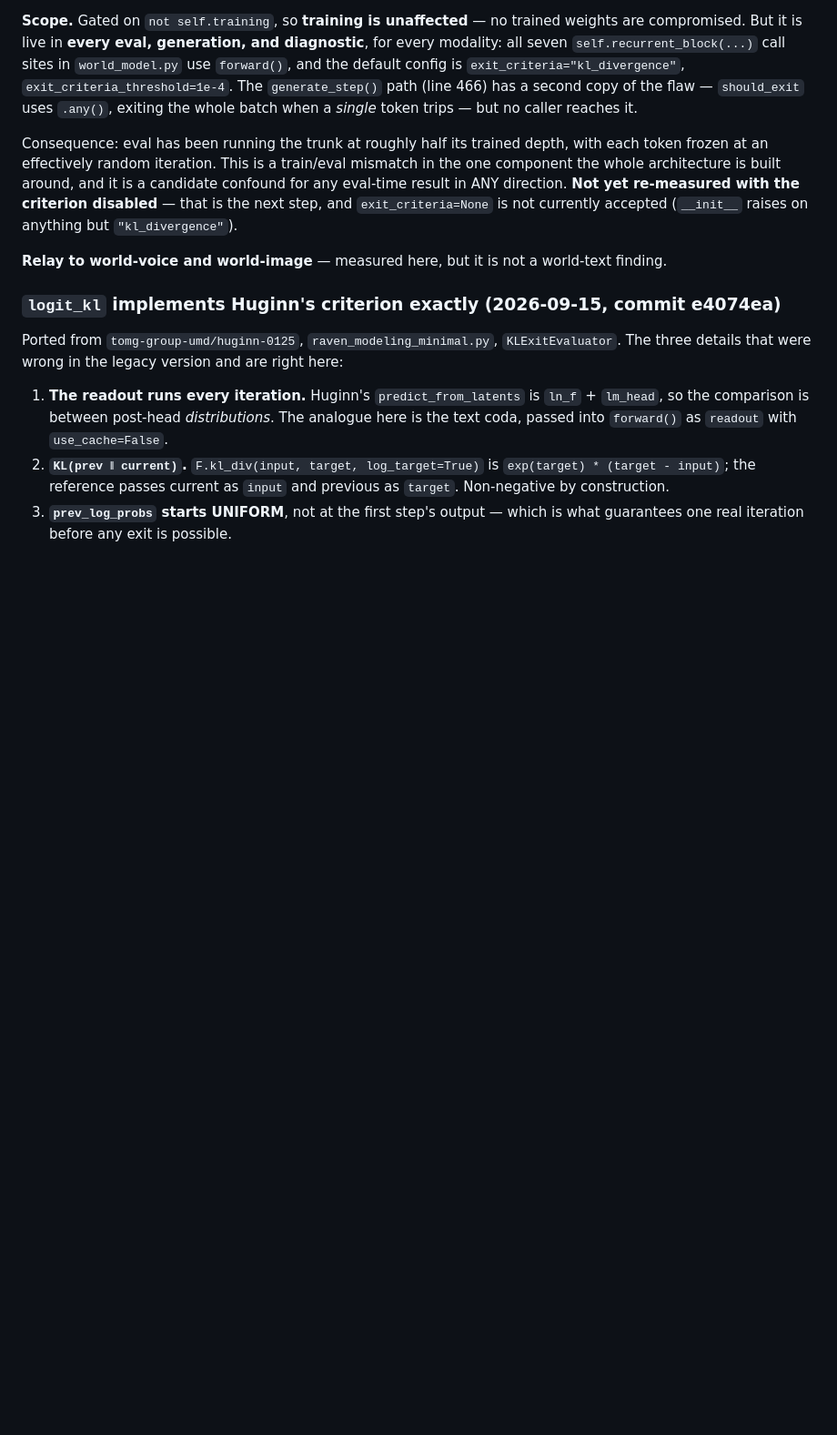
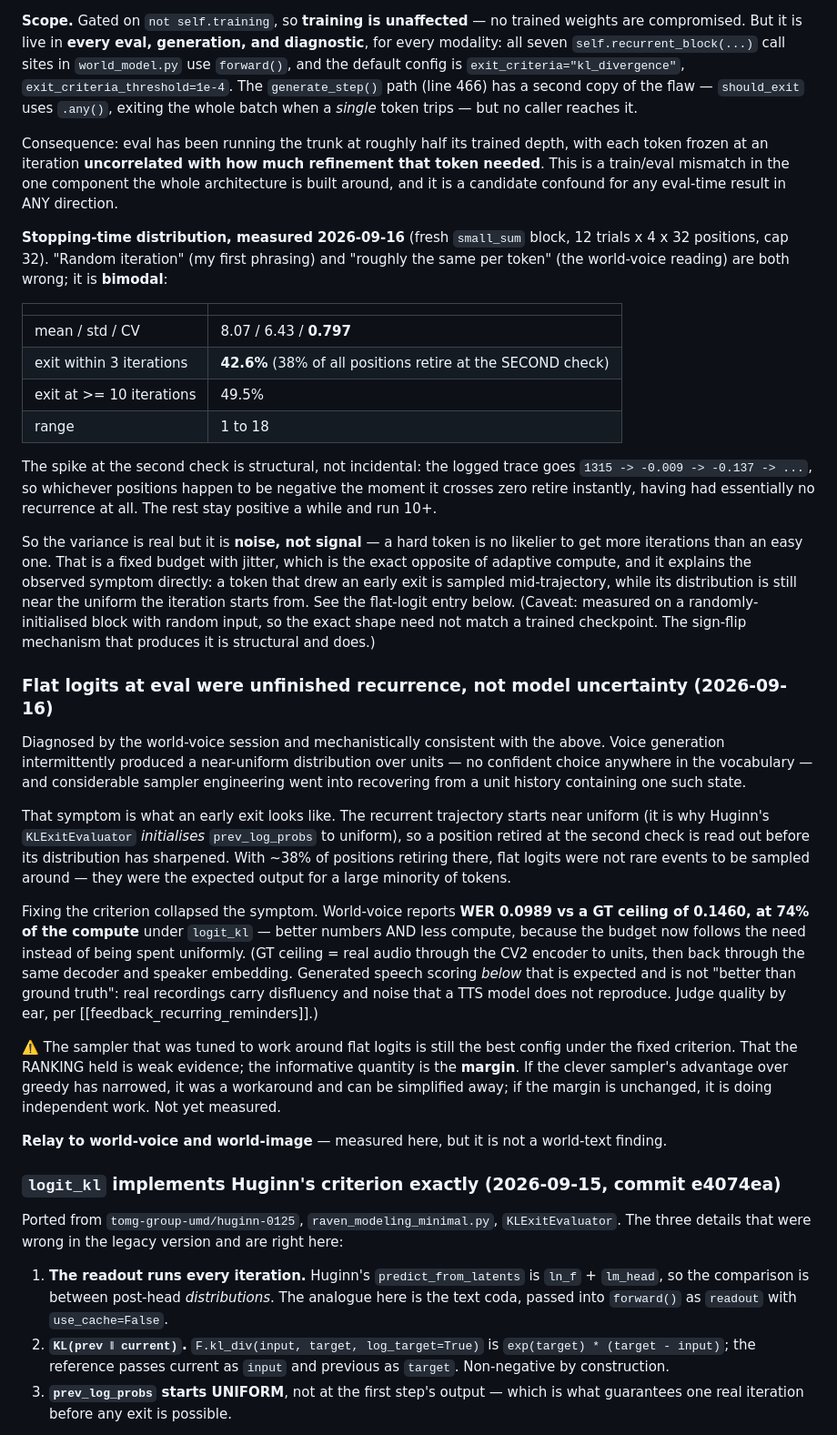
Before and after one commit to Mekadrom/megatransformer, a Markdown page: docs/findings/world-text.md, the part around the change. Shown at 91% size. GitHub-like rendering; blank space fills up the shorter version.

Commit message:
findings: the broken exit is a jittered fixed budget, not random, and not constant
Measured the stopping-time distribution rather than leaving it as an adjective.
It is bimodal: mean 8.07, std 6.43, CV 0.797, with 38% of positions retiring at
the SECOND check and ~50% running 10+. My "effectively random iteration" was
wrong and so was "roughly the same each token" -- the variance is real but it is
uncorrelated with how much refinement a token needed, which is a fixed budget
with jitter, the exact opposite of adaptive compute.

The second-check spike is structural: the trace runs 1315 -> -0.009 -> -0.137,
so whichever positions are negative when it crosses zero retire with essentially
no recurrence.

That explains the flat-logit symptom world-voice spent sampler engineering on.
The trajectory starts near uniform -- it is why Huginn initialises prev_log_probs
to uniform -- so a position retired at the second check is read out before its
distribution sharpens. Flat logits were not rare events to sample around; they
were the expected output for a large minority of tokens. Records the fix's result
(WER 0.0989 vs 0.1460 ceiling at 74% compute) with the caveat that beating a GT
ceiling built from real recordings is expected, not a quality claim.

Co-Authored-By: Claude Opus 5 (1M context) <noreply@anthropic.com>
Claude-Session: https://claude.ai/code/session_01WdKH5mkVXYPGRmP3vXvXkE

```diff
--- a/docs/findings/world-text.md
+++ b/docs/findings/world-text.md
@@ -206,11 +206,59 @@ default config is `exit_criteria="kl_divergence"`, `exit_criteria_threshold=1e-4
 exiting the whole batch when a *single* token trips — but no caller reaches it.
 
 Consequence: eval has been running the trunk at roughly half its trained depth, with each token
-frozen at an effectively random iteration. This is a train/eval mismatch in the one component
-the whole architecture is built around, and it is a candidate confound for any eval-time result
-in ANY direction. **Not yet re-measured with the criterion disabled** — that is the next step,
-and `exit_criteria=None` is not currently accepted (`__init__` raises on anything but
-`"kl_divergence"`).
+frozen at an iteration **uncorrelated with how much refinement that token needed**. This is a
+train/eval mismatch in the one component the whole architecture is built around, and it is a
+candidate confound for any eval-time result in ANY direction.
+
+**Stopping-time distribution, measured 2026-09-16** (fresh `small_sum` block, 12 trials x 4 x 32
+positions, cap 32). "Random iteration" (my first phrasing) and "roughly the same per token" (the
+world-voice reading) are both wrong; it is **bimodal**:
+
+| | |
+|---|---|
+| mean / std / CV | 8.07 / 6.43 / **0.797** |
+| exit within 3 iterations | **42.6%** (38% of all positions retire at the SECOND check) |
+| exit at >= 10 iterations | 49.5% |
+| range | 1 to 18 |
+
+The spike at the second check is structural, not incidental: the logged trace goes
+`1315 -> -0.009 -> -0.137 -> ...`, so whichever positions happen to be negative the moment it
+crosses zero retire instantly, having had essentially no recurrence at all. The rest stay
+positive a while and run 10+.
+
+So the variance is real but it is **noise, not signal** — a hard token is no likelier to get
+more iterations than an easy one. That is a fixed budget with jitter, which is the exact
+opposite of adaptive compute, and it explains the observed symptom directly: a token that drew
+an early exit is sampled mid-trajectory, while its distribution is still near the uniform the
+iteration starts from. See the flat-logit entry below.
+(Caveat: measured on a randomly-initialised block with random input, so the exact shape need
+not match a trained checkpoint. The sign-flip mechanism that produces it is structural and does.)
+
+### Flat logits at eval were unfinished recurrence, not model uncertainty (2026-09-16)
+Diagnosed by the world-voice session and mechanistically consistent with the above. Voice
+generation intermittently produced a near-uniform distribution over units — no confident choice
+anywhere in the vocabulary — and considerable sampler engineering went into recovering from a
+unit history containing one such state.
+
+That symptom is what an early exit looks like. The recurrent trajectory starts near uniform (it
+is why Huginn's `KLExitEvaluator` *initialises* `prev_log_probs` to uniform), so a position
+retired at the second check is read out before its distribution has sharpened. With ~38% of
+positions retiring there, flat logits were not rare events to be sampled around — they were the
+expected output for a large minority of tokens.
+
+Fixing the criterion collapsed the symptom. World-voice reports **WER 0.0989 vs a GT ceiling of
+0.1460, at 74% of the compute** under `logit_kl` — better numbers AND less compute, because the
+budget now follows the need instead of being spent uniformly. (GT ceiling = real audio through
+the CV2 encoder to units, then back through the same decoder and speaker embedding. Generated
+speech scoring *below* that is expected and is not "better than ground truth": real recordings
+carry disfluency and noise that a TTS model does not reproduce. Judge quality by ear, per
+[[feedback_recurring_reminders]].)
+
+⚠️ The sampler that was tuned to work around flat logits is still the best config under the
+fixed criterion. That the RANKING held is weak evidence; the informative quantity is the
+**margin**. If the clever sampler's advantage over greedy has narrowed, it was a workaround and
+can be simplified away; if the margin is unchanged, it is doing independent work. Not yet
+measured.
 
 **Relay to world-voice and world-image** — measured here, but it is not a world-text finding.
 
```
